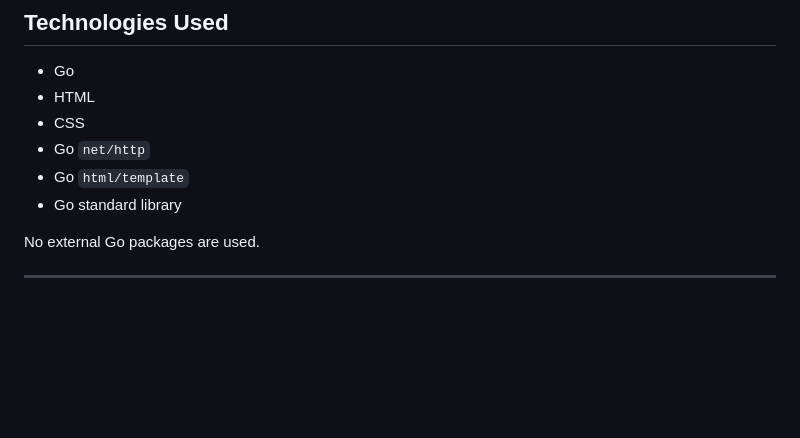
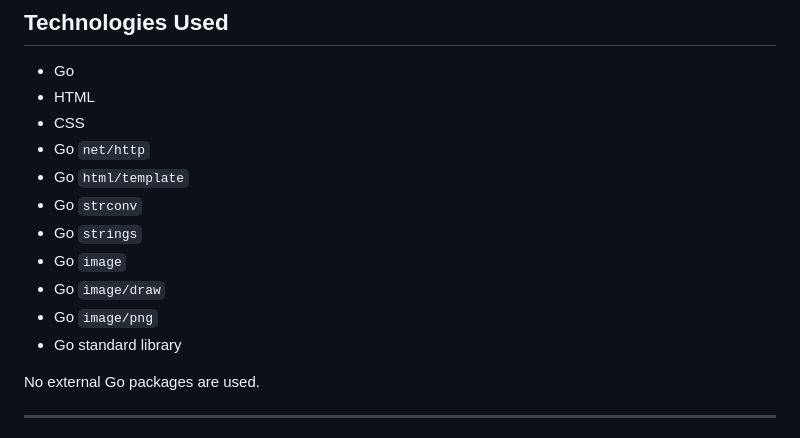
Before and after one commit to emanaradi/ascii-art-generator, a Markdown page: README.md, the part around the change. Rendered like a GitHub page; blank space fills up the shorter version.

Commit message:
Update Technologies used in Readme file

```diff
--- a/README.md
+++ b/README.md
@@ -429,6 +429,11 @@ The interface includes:
 - CSS
 - Go `net/http`
 - Go `html/template`
+- Go `strconv`
+- Go `strings`
+- Go `image`
+- Go `image/draw`
+- Go `image/png`
 - Go standard library
 
 No external Go packages are used.
```
